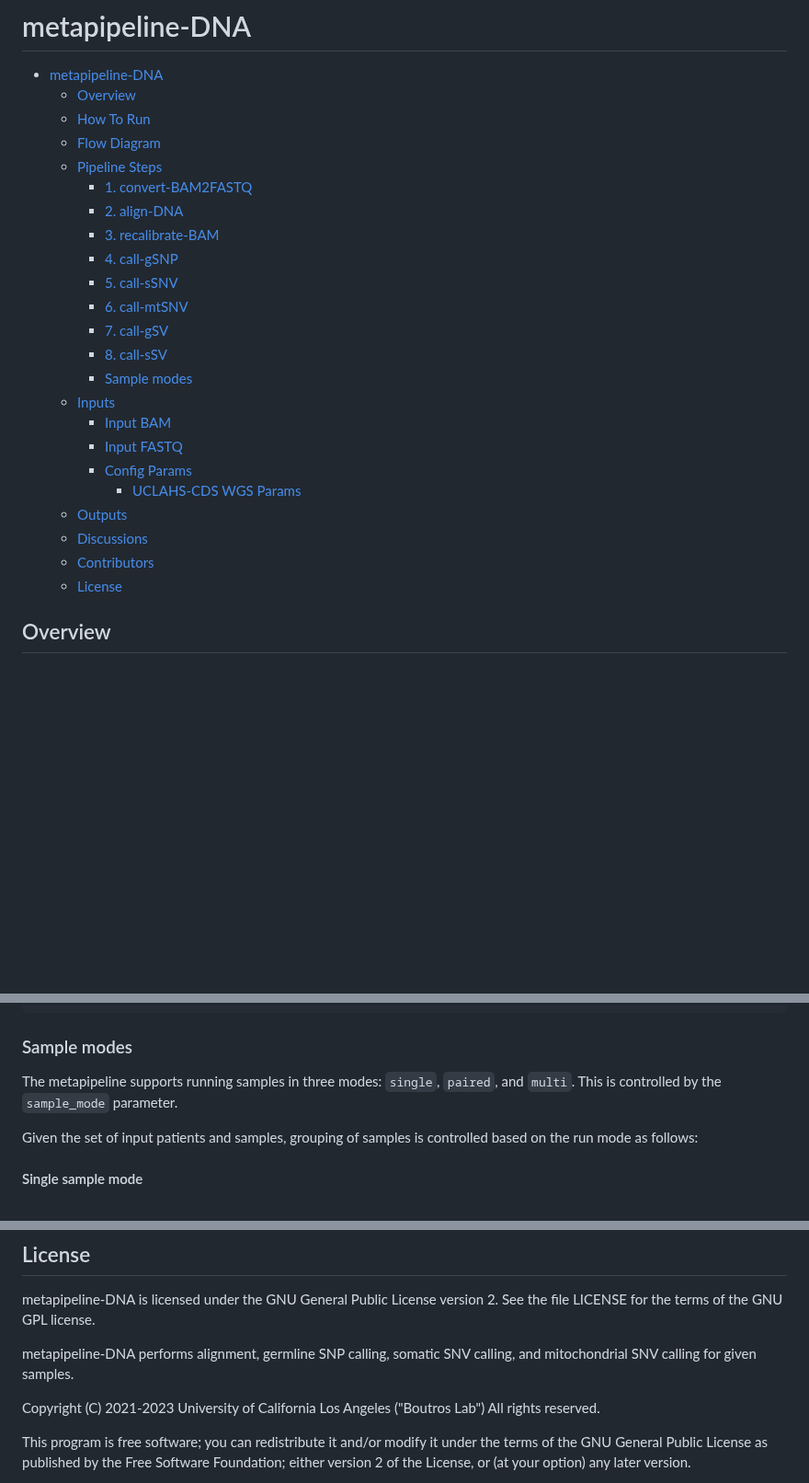
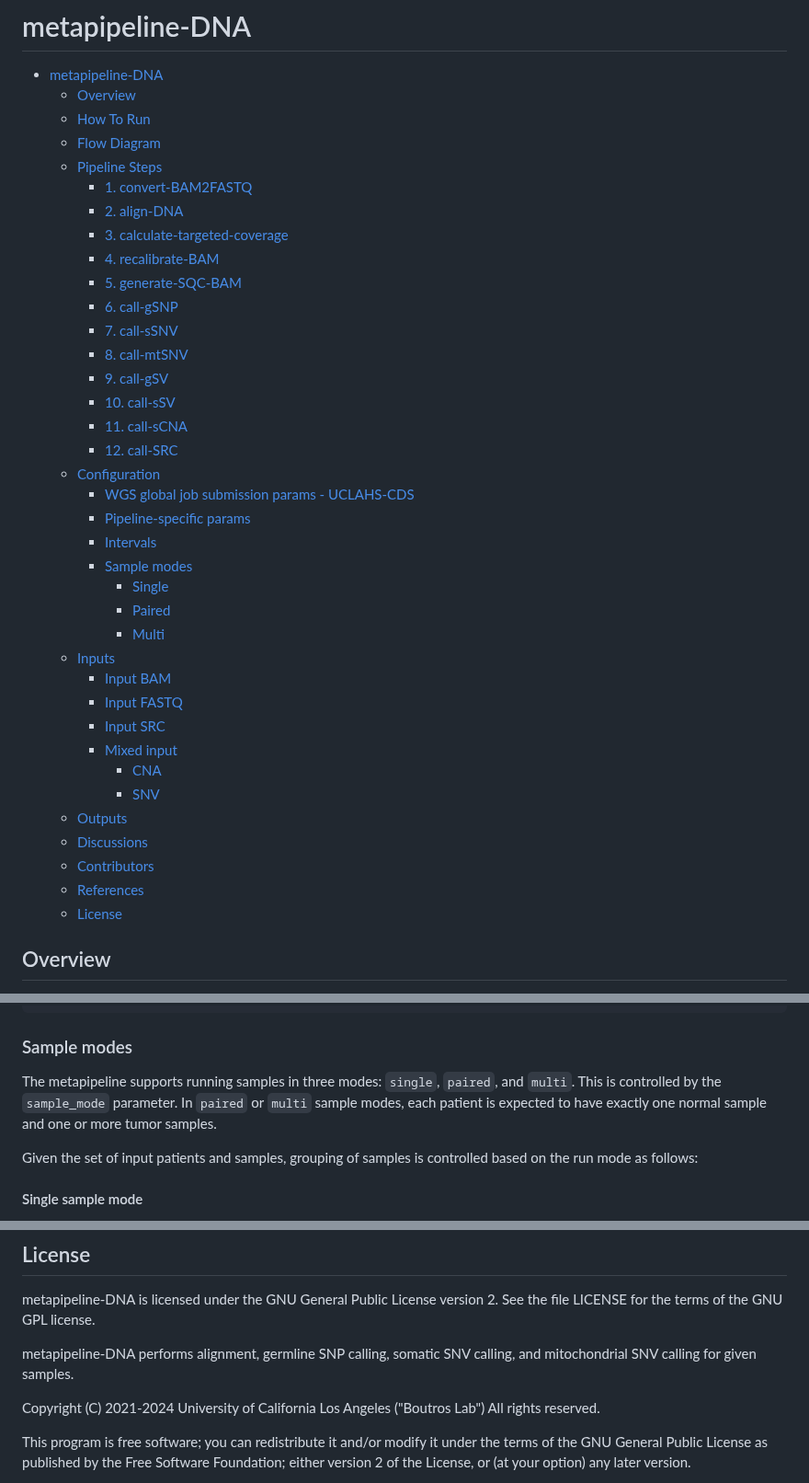
Before and after one commit to uclahs-cds/metapipeline-DNA, a Markdown page: README.md, 3 parts joined by grey strips. Shown at 92% size. Drawn GitHub-style; blank space fills up the shorter version.

```diff
--- a/README.md
+++ b/README.md
@@ -7,21 +7,35 @@
   - [Pipeline Steps](#pipeline-steps)
     - [1. convert-BAM2FASTQ](#1-convert-bam2fastq)
     - [2. align-DNA](#2-align-dna)
-    - [3. recalibrate-BAM](#3-recalibrate-bam)
-    - [4. call-gSNP](#4-call-gsnp)
-    - [5. call-sSNV](#5-call-ssnv)
-    - [6. call-mtSNV](#6-call-mtsnv)
-    - [7. call-gSV](#7-call-gsv)
-    - [8. call-sSV](#8-call-ssv)
+    - [3. calculate-targeted-coverage](#3-calculate-targeted-coverage)
+    - [4. recalibrate-BAM](#4-recalibrate-bam)
+    - [5. generate-SQC-BAM](#5-generate-sqc-bam)
+    - [6. call-gSNP](#6-call-gsnp)
+    - [7. call-sSNV](#7-call-ssnv)
+    - [8. call-mtSNV](#8-call-mtsnv)
+    - [9. call-gSV](#9-call-gsv)
+    - [10. call-sSV](#10-call-ssv)
+    - [11. call-sCNA](#11-call-scna)
+    - [12. call-SRC](#12-call-src)
+  - [Configuration](#configuration)
+    - [WGS global job submission params - UCLAHS-CDS](#uclahs-cds-wgs-global-sample-job-submission-parameters)
+    - [Pipeline-specific params](#pipeline-specific-params)
+    - [Intervals](#intervals)
     - [Sample modes](#sample-modes)
+      - [Single](#single-sample-mode)
+      - [Paired](#paired-sample-mode)
+      - [Multi](#multi-sample-mode)
   - [Inputs](#inputs)
     - [Input BAM](#input-bam)
     - [Input FASTQ](#input-fastq)
-    - [Config Params](#config-params)
-      - [UCLAHS-CDS WGS Params](#uclahs-cds-wgs-global-sample-job-submission-parameters)
+    - [Input SRC](#input-src)
+    - [Mixed input](#mixed-input)
+      - [CNA](#cna-calls-available)
+      - [SNV](#snv-calls-available)
   - [Outputs](#outputs)
   - [Discussions](#discussions)
   - [Contributors](#contributors)
+  - [References](#references)
   - [License](#license)
 
 ## Overview
@@ -217,7 +230,7 @@ params {
 
 ### Sample modes
 
-The metapipeline supports running samples in three modes: `single`, `paired`, and `multi`. This is controlled by the `sample_mode` parameter.
+The metapipeline supports running samples in three modes: `single`, `paired`, and `multi`. This is controlled by the `sample_mode` parameter. In `paired` or `multi` sample modes, each patient is expected to have exactly one normal sample and one or more tumor samples.
 
 Given the set of input patients and samples, grouping of samples is controlled based on the run mode as follows:
 
@@ -354,7 +367,7 @@ metapipeline-DNA is licensed under the GNU General Public License version 2. See
 
 metapipeline-DNA performs alignment, germline SNP calling, somatic SNV calling, and mitochondrial SNV calling for given samples.
 
-Copyright (C) 2021-2023 University of California Los Angeles ("Boutros Lab") All rights reserved.
+Copyright (C) 2021-2024 University of California Los Angeles ("Boutros Lab") All rights reserved.
 
 This program is free software; you can redistribute it and/or modify it under the terms of the GNU General Public License as published by the Free Software Foundation; either version 2 of the License, or (at your option) any later version.
 
```
Also changed, not shown: other parts of README.md (+7 -8 lines).
